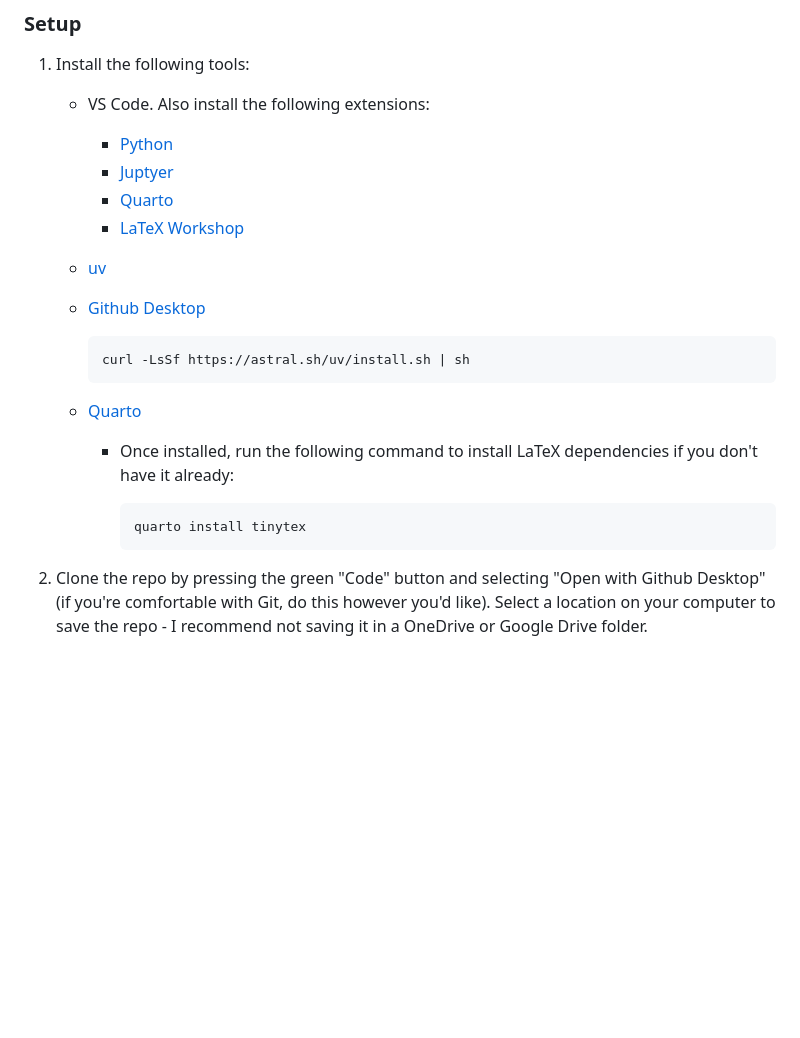
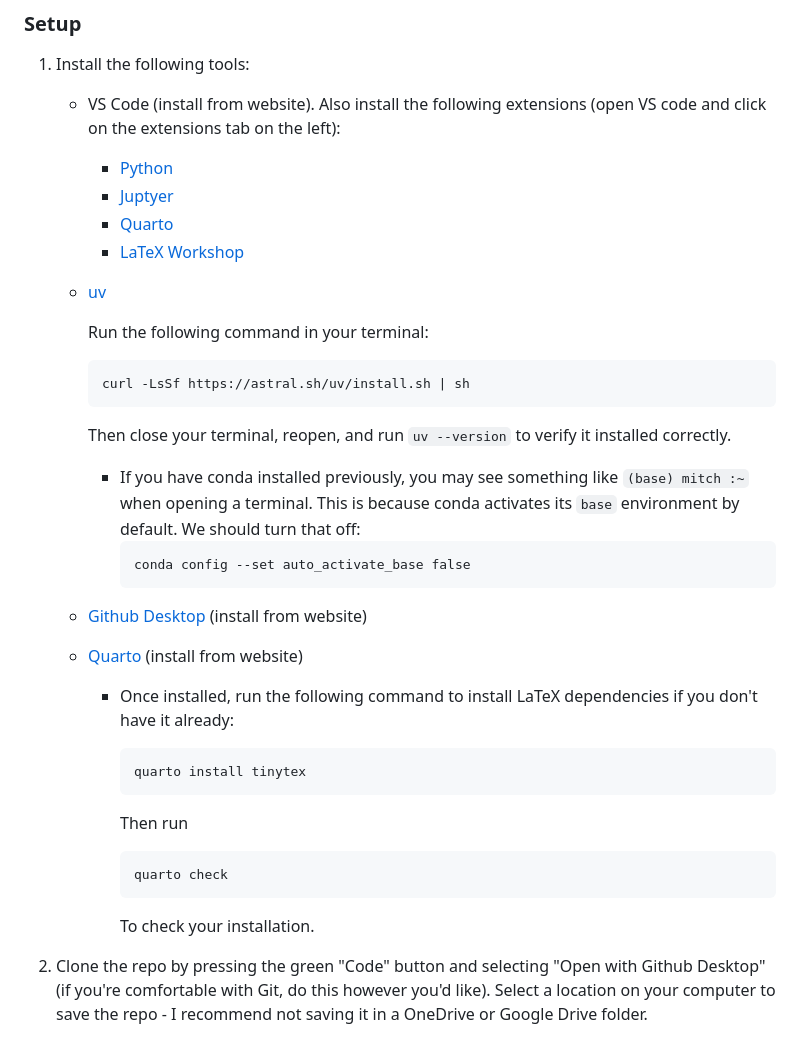
Before and after one commit to MitchellAcoustics/SSID_IVR_Study, a Markdown page: README.md, the part around the change. GitHub-like rendering; blank space fills up the shorter version.

````diff
--- a/README.md
+++ b/README.md
@@ -10,24 +10,40 @@ This project is in a draft state.
 
 1. Install the following tools:
 
-   - VS Code. Also install the following extensions:
+   - VS Code (install from website). Also install the following extensions (open VS code and click on the extensions tab on the left):
      - [Python](https://marketplace.visualstudio.com/items?itemName=ms-python.python)
      - [Juptyer](https://marketplace.visualstudio.com/items?itemName=ms-toolsai.jupyter)
      - [Quarto](https://marketplace.visualstudio.com/items?itemName=quarto-dev.quarto-vscode)
      - [LaTeX Workshop](https://marketplace.visualstudio.com/items?itemName=James-Yu.latex-workshop)
    - [uv](https://docs.astral.sh/uv/)
-   - [Github Desktop](https://desktop.github.com/)
+
+      Run the following command in your terminal:
 
      ```bash
      curl -LsSf https://astral.sh/uv/install.sh | sh
      ```
 
-   - [Quarto](https://quarto.org/docs/get-started/)
+     Then close your terminal, reopen, and run `uv --version` to verify it installed correctly.
+
+      - If you have conda installed previously, you may see something like `(base) mitch :~` when opening a terminal. This is because conda activates its `base` environment by default. We should turn that off:
+           ```
+           conda config --set auto_activate_base false
+           ```
+   - [Github Desktop](https://desktop.github.com/) (install from website)
+   - [Quarto](https://quarto.org/docs/get-started/) (install from website)
      - Once installed, run the following command to install LaTeX dependencies if you don't have it already:
 
        ```bash
        quarto install tinytex
        ```
+
+       Then run
+
+       ```
+       quarto check
+       ```
+
+       To check your installation.
 
 2. Clone the repo by pressing the green "Code" button and selecting "Open with Github Desktop" (if you're comfortable with Git, do this however you'd like). Select a location on your computer to save the repo - I recommend not saving it in a OneDrive or Google Drive folder.
 3. Open the repo in VS Code by clicking "Open in Visual Studio Code" in Github Desktop.
````
